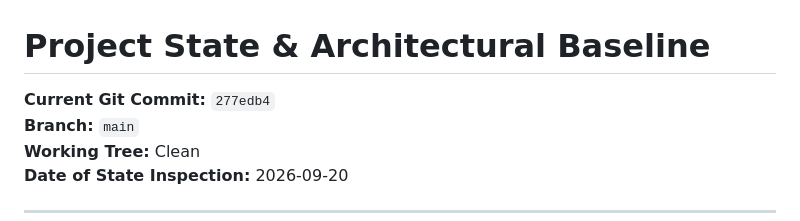
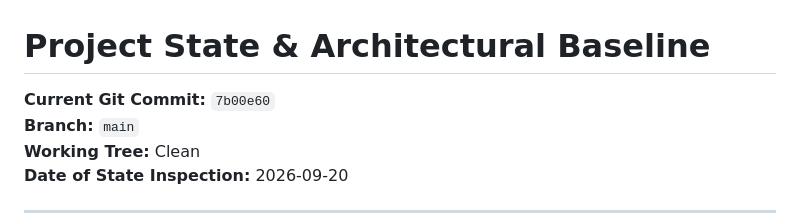
Before and after one commit to nadarallen/power-quality-detector-and-classifier, a Markdown page: docs/PROJECT_STATE.md, the part around the change. Drawn GitHub-style.

Commit message:
docs: sync HEAD hash in PROJECT_STATE.md to 7b00e60

```diff
--- a/docs/PROJECT_STATE.md
+++ b/docs/PROJECT_STATE.md
@@ -1,6 +1,6 @@
 # Project State & Architectural Baseline
 
-**Current Git Commit:** `277edb4`
+**Current Git Commit:** `7b00e60`
 **Branch:** `main`
 **Working Tree:** Clean
 **Date of State Inspection:** 2026-09-20
```
